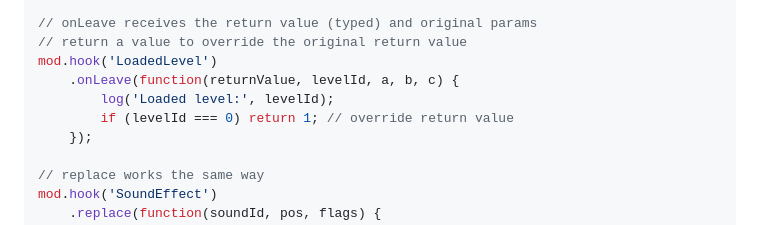
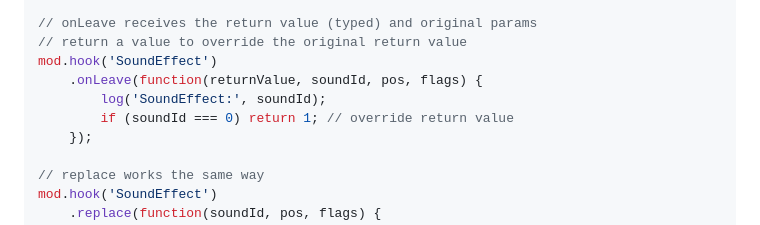
Before and after one commit to burn-sours/burns-mods-framework, a Markdown page: docs/FRAMEWORK.md, the part around the change. Drawn GitHub-style.

Commit message:
framework: update docs

```diff
--- a/docs/FRAMEWORK.md
+++ b/docs/FRAMEWORK.md
@@ -67,10 +67,10 @@ mod.hook('SoundEffect')
 
 // onLeave receives the return value (typed) and original params
 // return a value to override the original return value
-mod.hook('LoadedLevel')
-    .onLeave(function(returnValue, levelId, a, b, c) {
-        log('Loaded level:', levelId);
-        if (levelId === 0) return 1; // override return value
+mod.hook('SoundEffect')
+    .onLeave(function(returnValue, soundId, pos, flags) {
+        log('SoundEffect:', soundId);
+        if (soundId === 0) return 1; // override return value
     });
 
 // replace works the same way
```
